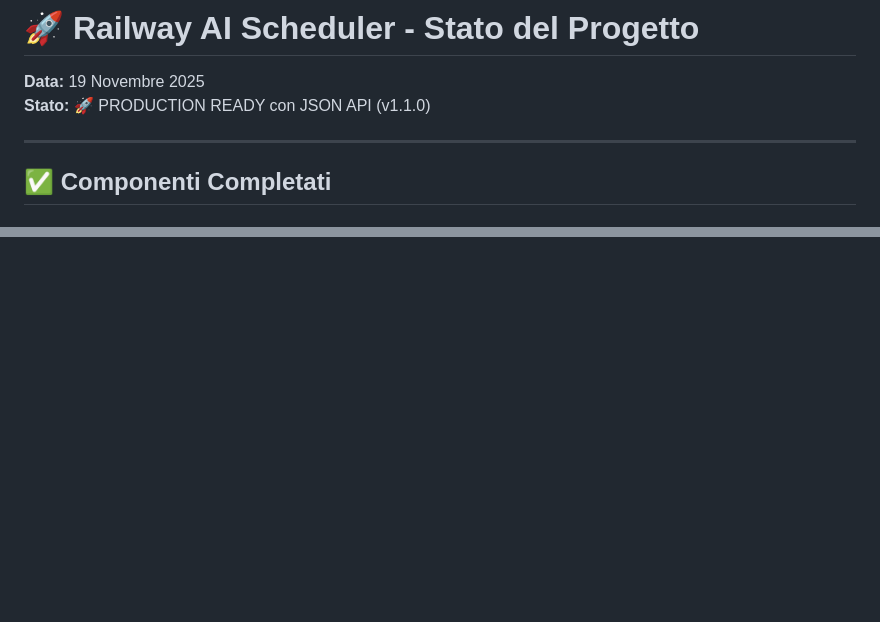
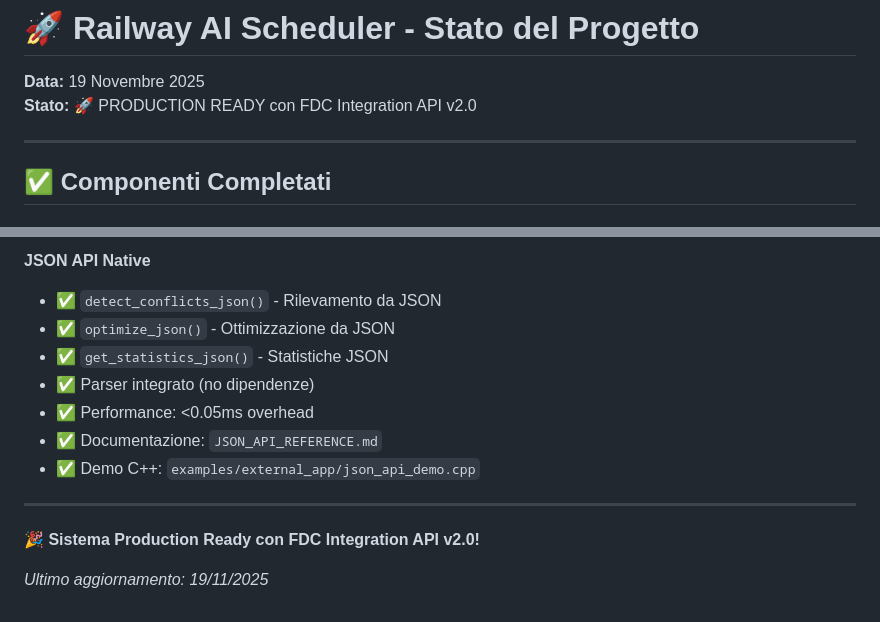
Before and after one commit to manvalan/RailwayAI, a Markdown page: STATUS.md, 2 parts joined by grey strips. Rendered like a GitHub page; blank space fills up the shorter version.

```diff
--- a/STATUS.md
+++ b/STATUS.md
@@ -1,7 +1,7 @@
 # 🚀 Railway AI Scheduler - Stato del Progetto
 
 **Data:** 19 Novembre 2025
-**Stato:** 🚀 PRODUCTION READY con JSON API (v1.1.0)
+**Stato:** 🚀 PRODUCTION READY con FDC Integration API v2.0
 
 ---
 
@@ -292,0 +354,14 @@ _Ultimo aggiornamento: 19/11/2025_
+**JSON API Native**
+- ✅ `detect_conflicts_json()` - Rilevamento da JSON
+- ✅ `optimize_json()` - Ottimizzazione da JSON
+- ✅ `get_statistics_json()` - Statistiche JSON
+- ✅ Parser integrato (no dipendenze)
+- ✅ Performance: <0.05ms overhead
+- ✅ Documentazione: `JSON_API_REFERENCE.md`
+- ✅ Demo C++: `examples/external_app/json_api_demo.cpp`
+
+---
+
+**🎉 Sistema Production Ready con FDC Integration API v2.0!**
+
+_Ultimo aggiornamento: 19/11/2025_
```
Also changed, not shown: other parts of STATUS.md (+61 -0 lines).
